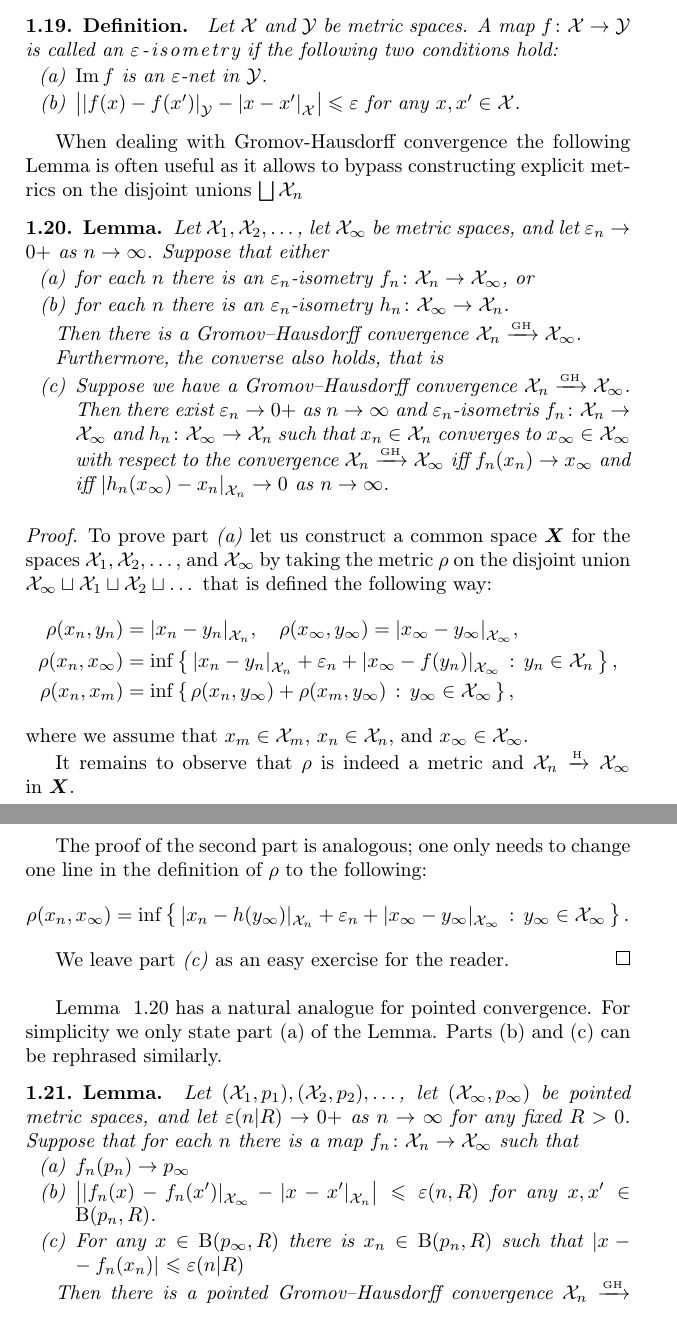
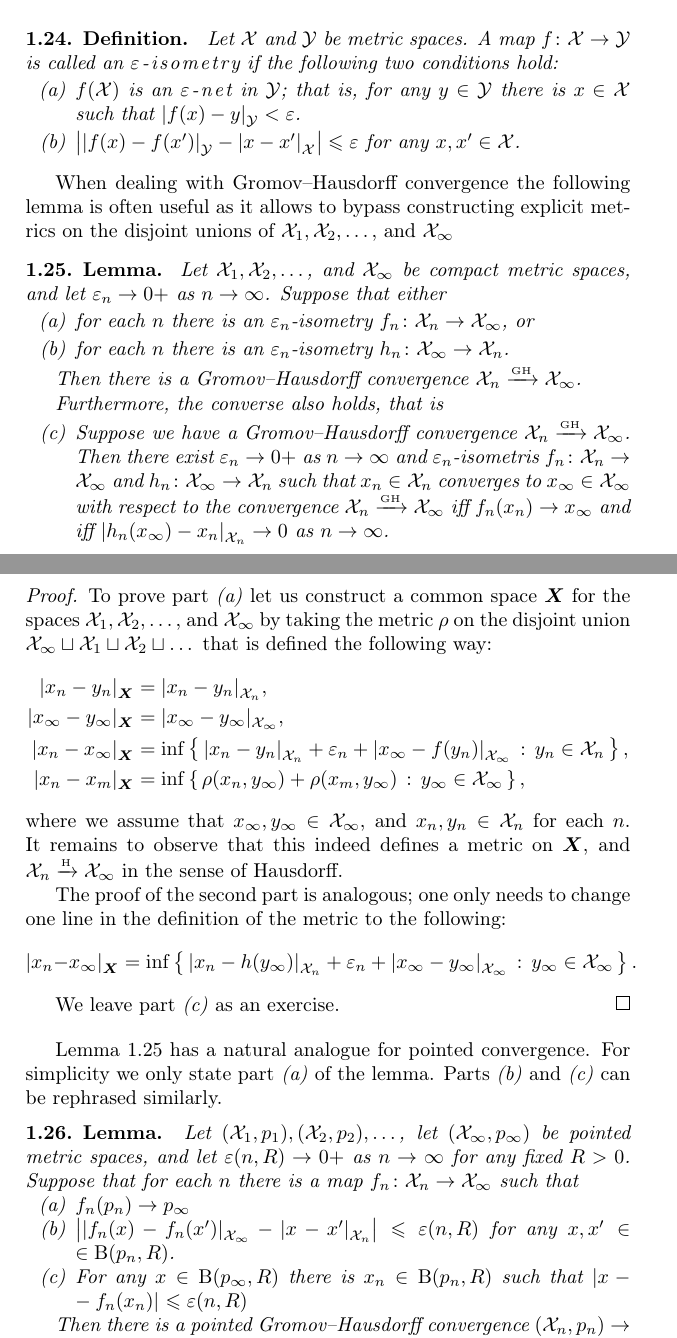
Before and after one commit to anton-petrunin/invitation-CBB, a LaTeX thesis (invitation-CBB.tex, which reads prelim.tex): two parts of pages 15 and 16 of 129 before the commit and two parts of pages 16 and 17 of 129 after it, joined at a grey line, cut so that both start at the same text. Compiled offline with pdfLaTeX.

Commit message:
переставил

```diff
--- a/prelim.tex
+++ b/prelim.tex
@@ -423,96 +423,3 @@ Assume $\spc{X}_\infty$ is proper, show that it is geodesic.
 \end{thm}
 
 \parbf{Pointed convergence.}
-Often the isometry class of the limit can be fixed by marking a point $p_n$ in each space $\spc{X}_n$, it is called \index{pointed convergence}\emph{pointed Gromov--Hausdorff convergence} --- we say that $(\spc{X}_n,p_n)$ converges to $(\spc{X}_\infty,p_\infty)$ if there is a metric on $\bm{X}$ as in \ref{propery:GH} such that $p_n\to p_\infty$.
-For example, the sequence $(\spc{X}_n,p_n)=(\RR_+,0)$ converges to $(\RR_+,0)$, while $(\spc{X}_n,p_n)=(\RR_+,n)$ converges to $(\RR,0)$.
-
-
-
-\begin{thm}{Definition}
-Let $\spc{X}$ and $\spc{Y}$ be metric spaces.
-A map $f\:\spc{X}\to\spc{Y}$
-is called an \index{isometry!$\eps$-isometry}\emph{$\eps$-isometry}
-if the following two conditions hold:
-\begin{subthm}{}
-$\Im f$ is an $\eps$-net in $\spc{Y}$.
-\end{subthm}
-
-
-
-
-\begin{subthm}{}
-$\bigl|\dist{f(x)}{f(x')}{\spc{Y}}-\dist{x}{x'}{\spc{X}}\bigr|\le \eps$ for any $x,x'\in\spc{X}$.
-\end{subthm}
-
-\end{thm}
-
-When dealing with Gromov-Hausdorff convergence the following Lemma is often useful as it allows to bypass constructing explicit metrics on the disjoint unions   $\bigsqcup \spc{X}_n$
-
-\begin{thm}{Lemma}\label{lem:almost-isom}
-Let $\spc{X}_1,\spc{X}_2,\dots$, let $\spc{X}_\infty$ be metric spaces, and let $\eps_n\to\0+$ as $n\to\infty$.
-Suppose that either
-
-\begin{subthm}{lem:almost-isom-a}
-for each $n$ there is an $\eps_n$-isometry $f_n\:\spc{X}_n\to\spc{X}_\infty$, or
-\end{subthm}
-
-\begin{subthm}{lem:almost-isom-b}
-for each $n$ there is an $\eps_n$-isometry $h_n\:\spc{X}_\infty\to\spc{X}_n$.
-\end{subthm}
-
-Then there is a Gromov--Hausdorff convergence $\spc{X}_n\GHto \spc{X}_\infty$.
-
-Furthermore, the converse also holds, that is
-
-\begin{subthm}{lem:almost-isom-c}
-Suppose we have a Gromov--Hausdorff convergence $\spc{X}_n\GHto \spc{X}_\infty$. Then there exist $\eps_n\to\0+$ as $n\to\infty$ and  $\eps_n$-isometris   $f_n\:\spc{X}_n\to\spc{X}_\infty$  and $h_n\:\spc{X}_\infty\to\spc{X}_n$
-such that $x_n\in \spc{X}_n$ converges to $x_\infty \in  \spc{X}_\infty$ with respect to the  convergence $\spc{X}_n\GHto \spc{X}_\infty$ iff $f_n(x_n)\to x_\infty$ and iff $\dist{h_n(x_\infty) }{x_n}{\spc{X}_n}\to 0$ as $n\to\infty$.
-\end{subthm}
-\end{thm}
-
-
-\parit{Proof.}
-To prove part \ref{SHORT.lem:almost-isom-a} let us construct a common space $\bm{X}$ for the spaces $\spc{X}_1,\spc{X}_2,\dots$, and $\spc{X}_\infty$
-by taking the metric $\rho$ on the disjoint union $\spc{X}_\infty\sqcup\spc{X}_1\sqcup\spc{X}_2\sqcup\dots$ that is defined the following way:
-\begin{align*}
-\rho(x_n,y_n)&=\dist{x_n}{y_n}{\spc{X}_n},\quad \rho(x_\infty,y_\infty)=\dist{x_\infty}{y_\infty}{\spc{X}_\infty},
-\\
-\rho(x_n,x_\infty)&=\inf\set{\dist{x_n}{y_n}{\spc{X}_n}+\eps_n+\dist{x_\infty}{f(y_n)}{\spc{X}_\infty}}{{y_n}\in \spc{X}_n},
-\\
-\rho(x_n,x_m)&=\inf\set{\rho(x_n,y_\infty)+\rho(x_m,y_\infty)}{y_\infty\in\spc{X}_\infty},
-\end{align*}
-where we assume that $x_m\in \spc{X}_m$, $x_n\in \spc{X}_n$, and $x_\infty\in \spc{X}_\infty$.
-
-It remains to observe that $\rho$ is indeed a metric and
-$\spc{X}_n\Hto \spc{X}_\infty$ in~$\bm{X}$.
-
-The proof of the second part is analogous; one only needs to change one line in the definition of $\rho$ to the following:
-\[\rho(x_n,x_\infty)=\inf\set{\dist{x_n}{h(y_\infty)}{\spc{X}_n}+\eps_n+\dist{x_\infty}{y_\infty}{\spc{X}_\infty}}{{y_\infty}\in \spc{X}_\infty}.\]
-
-We leave part \ref{SHORT.lem:almost-isom-c} as an easy exercise for the reader.
-\qedsf
-
-
-Lemma ~\ref{lem:almost-isom} has a natural analogue for pointed convergence. For simplicity we only state part (a) of the Lemma. Parts (b) and (c) can be rephrased similarly.
-
-
-
-\begin{thm}{Lemma}\label{lem:almost-isom-pointed}
-Let $(\spc{X}_1, p_1),(\spc{X}_2,p_2) ,\dots$, let $(\spc{X}_\infty, p_\infty)$ be pointed metric spaces, and let $\eps(n|R)\to\0+$ as $n\to\infty$ for any fixed $R>0$.
-Suppose that for each $n$ there is a map $f_n\:\spc{X}_n\to\spc{X}_\infty$ such that
-
-
-\begin{subthm}{}
-$f_n(p_n)\to p_\infty$
-\end{subthm}
-
-\begin{subthm}{}
-$\bigl|\dist{f_n(x)}{f_n(x')}{\spc{X}_\infty }-\dist{x}{x'}{\spc{X}_n}\bigr|\le \eps(n,R)$ for any $x,x'\in \oBall(p_n,R)$.
-\end{subthm}
-
-\begin{subthm}{}
-For any $x \in \oBall(p_\infty,R)$ there is $x_n\in \oBall(p_n,R)$ such that $\dist{x}{f_n(x_n)}{}\le \eps(n|R)$
-\end{subthm}
-
-
-Then there is a pointed  Gromov--Hausdorff convergence $\spc{X}_n\GHto \spc{X}_\infty$.
@@ -581,6 +487,99 @@ Suppose $\spc{X}_\infty$ and $\spc{X}_\infty'$ are non-empty limit spaces for so
 Assume $\spc{X}_\infty$ is compact, show that it is isometric to~$\spc{X}_\infty'$.
 \end{thm}
 
+\section{Almost isometries}
+
+\begin{thm}{Definition}
+Let $\spc{X}$ and $\spc{Y}$ be metric spaces.
+A map $f\:\spc{X}\to\spc{Y}$
+is called an \index{isometry!$\eps$-isometry}\emph{$\eps$-isometry}
+if the following two conditions hold:
+
+\begin{subthm}{}
+$f(\spc{X})$ is an \index{$\eps$-net}\emph{$\eps$-net} in $\spc{Y}$; that is, for any $y\in \spc{Y}$ there is $x\in \spc{X}$ such that $\dist{f(x)}{y}{\spc{Y}}<\eps$.
+\end{subthm}
+
+\begin{subthm}{}
+$\bigl|\dist{f(x)}{f(x')}{\spc{Y}}-\dist{x}{x'}{\spc{X}}\bigr|\le \eps$ for any $x,x'\in\spc{X}$.
+\end{subthm}
+
+\end{thm}
+
+When dealing with Gromov--Hausdorff convergence the following lemma is often useful as it allows to bypass constructing explicit metrics on the disjoint unions of $\spc{X}_1,\spc{X}_2,\dots$, and $\spc{X}_\infty$
+
+\begin{thm}{Lemma}\label{lem:almost-isom}
+Let $\spc{X}_1,\spc{X}_2,\dots$, and $\spc{X}_\infty$ be compact metric spaces, and let $\eps_n\to\0+$ as $n\to\infty$.
+Suppose that either
+
+\begin{subthm}{lem:almost-isom-a}
+for each $n$ there is an $\eps_n$-isometry $f_n\:\spc{X}_n\to\spc{X}_\infty$, or
+\end{subthm}
+
+\begin{subthm}{lem:almost-isom-b}
+for each $n$ there is an $\eps_n$-isometry $h_n\:\spc{X}_\infty\to\spc{X}_n$.
+\end{subthm}
+
+Then there is a Gromov--Hausdorff convergence $\spc{X}_n\GHto \spc{X}_\infty$.
+
+Furthermore, the converse also holds, that is
+
+\begin{subthm}{lem:almost-isom-c}
+Suppose we have a Gromov--Hausdorff convergence $\spc{X}_n\GHto \spc{X}_\infty$. Then there exist $\eps_n\to\0+$ as $n\to\infty$ and  $\eps_n$-isometris   $f_n\:\spc{X}_n\to\spc{X}_\infty$  and $h_n\:\spc{X}_\infty\to\spc{X}_n$
+such that $x_n\in \spc{X}_n$ converges to $x_\infty \in  \spc{X}_\infty$ with respect to the  convergence $\spc{X}_n\GHto \spc{X}_\infty$ iff $f_n(x_n)\to x_\infty$ and iff $\dist{h_n(x_\infty) }{x_n}{\spc{X}_n}\to 0$ as $n\to\infty$.
+\end{subthm}
+\end{thm}
+
+
+\parit{Proof.}
+To prove part \ref{SHORT.lem:almost-isom-a} let us construct a common space $\bm{X}$ for the spaces $\spc{X}_1,\spc{X}_2,\dots$, and $\spc{X}_\infty$
+by taking the metric $\rho$ on the disjoint union $\spc{X}_\infty\sqcup\spc{X}_1\sqcup\spc{X}_2\sqcup\dots$ that is defined the following way:
+\begin{align*}
+\dist{x_n}{y_n}{\bm{X}}&=\dist{x_n}{y_n}{\spc{X}_n},
+\\
+\dist{x_\infty}{y_\infty}{\bm{X}}&=\dist{x_\infty}{y_\infty}{\spc{X}_\infty},
+\\
+\dist{x_n}{x_\infty}{\bm{X}}&=\inf\set{\dist{x_n}{y_n}{\spc{X}_n}+\eps_n+\dist{x_\infty}{f(y_n)}{\spc{X}_\infty}}{{y_n}\in \spc{X}_n},
+\\
+\dist{x_n}{x_m}{\bm{X}}&=\inf\set{\rho(x_n,y_\infty)+\rho(x_m,y_\infty)}{y_\infty\in\spc{X}_\infty},
+\end{align*}
+where we assume that $x_\infty,y_\infty\in \spc{X}_\infty$, and $x_n,y_n\in \spc{X}_n$ for each $n$.
+It remains to observe that this indeed defines a metric on $\bm{X}$, and $\spc{X}_n\Hto \spc{X}_\infty$ in the sense of Hausdorff.
+
+The proof of the second part is analogous; one only needs to change one line in the definition of the metric to the following:
+\[\dist{x_n}{x_\infty}{\bm{X}}=\inf\set{\dist{x_n}{h(y_\infty)}{\spc{X}_n}+\eps_n+\dist{x_\infty}{y_\infty}{\spc{X}_\infty}}{{y_\infty}\in \spc{X}_\infty}.\]
+
+We leave part \ref{SHORT.lem:almost-isom-c} as an exercise.
+\qedsf
+
+Lemma~\ref{lem:almost-isom} has a natural analogue for pointed convergence.
+For simplicity we only state part \ref{SHORT.lem:almost-isom-a} of the lemma.
+Parts \ref{SHORT.lem:almost-isom-b} and \ref{SHORT.lem:almost-isom-c} can be rephrased similarly.
+
+
+
+\begin{thm}{Lemma}\label{lem:almost-isom-pointed}
+Let $(\spc{X}_1, p_1),(\spc{X}_2,p_2) ,\dots$, let $(\spc{X}_\infty, p_\infty)$ be pointed metric spaces, and let $\eps(n,R)\to\0+$ as $n\to\infty$ for any fixed $R>0$.
+Suppose that for each $n$ there is a map $f_n\:\spc{X}_n\to\spc{X}_\infty$ such that
+
+
+\begin{subthm}{}
+$f_n(p_n)\to p_\infty$
+\end{subthm}
+
+\begin{subthm}{}
+$\bigl|\dist{f_n(x)}{f_n(x')}{\spc{X}_\infty }-\dist{x}{x'}{\spc{X}_n}\bigr|\le \eps(n,R)$ for any $x,x'\z\in \oBall(p_n,R)$.
+\end{subthm}
+
+\begin{subthm}{}
+For any $x \in \oBall(p_\infty,R)$ there is $x_n\in \oBall(p_n,R)$ such that $\dist{x}{f_n(x_n)}{}\le \eps(n,R)$
+\end{subthm}
+
+Then there is a pointed  Gromov--Hausdorff convergence $(\spc{X}_n,p_n)\z\to (\spc{X}_\infty,p_\infty)$.
+\end{thm}
+
+The proofs of \ref{lem:almost-isom-pointed} and \ref{lem:almost-isom} are analogous;
+we leave the former to the reader.
+
 
 
 \section{Comments}
```
Also changed, not shown: prelim.tex (9 more changed lines).
